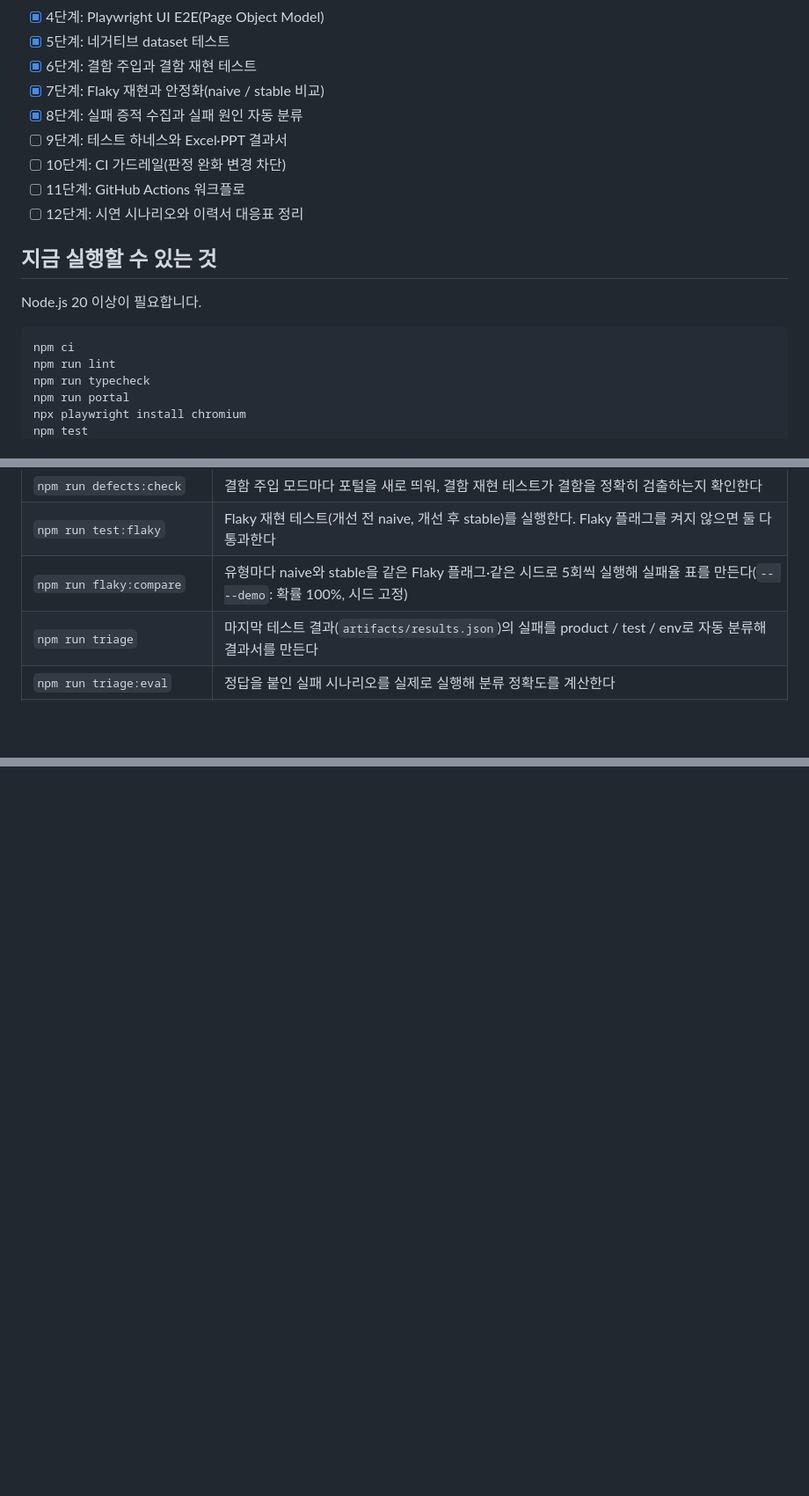
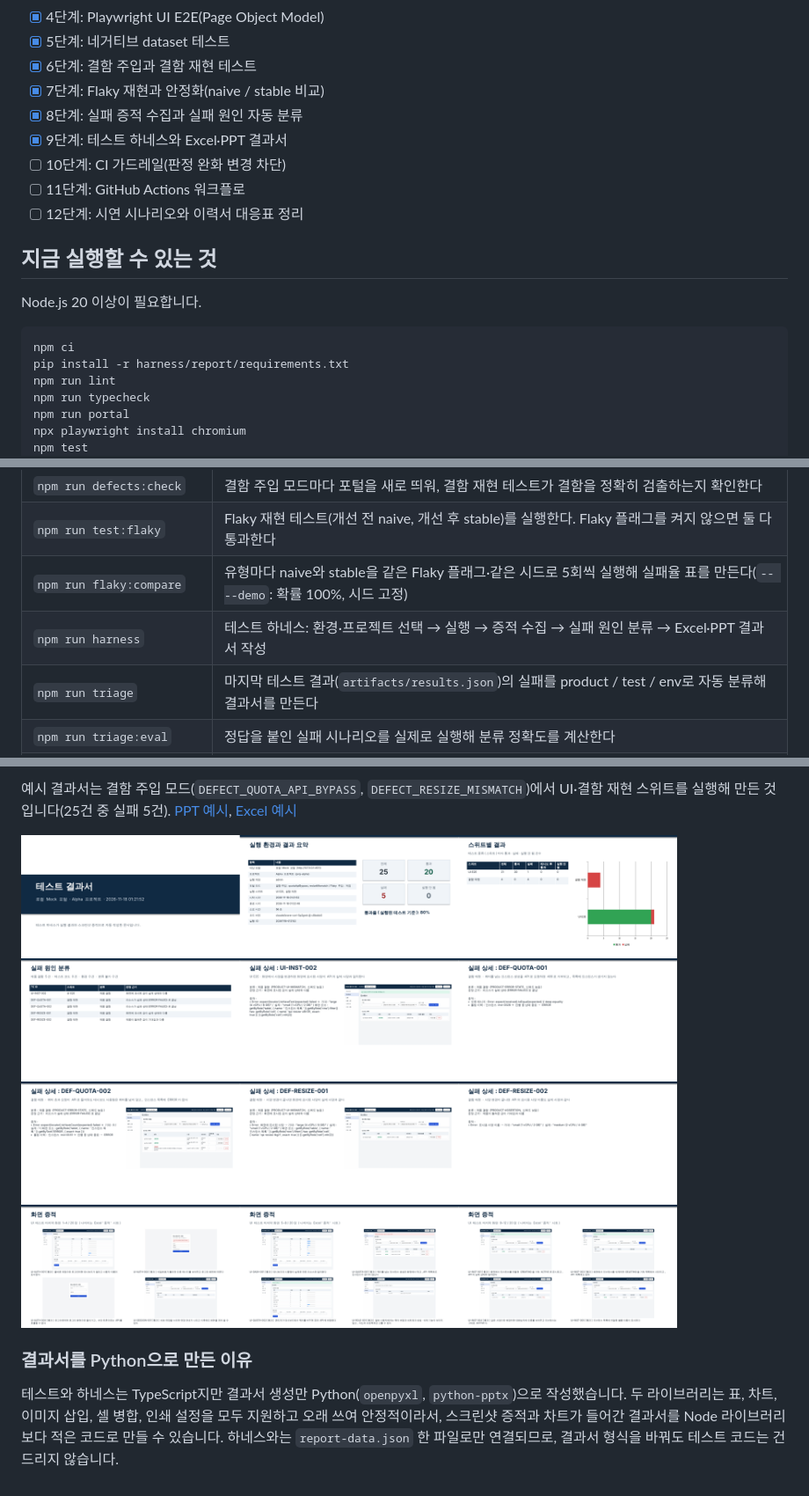
Before and after one commit to hddhdd96/ui-auto, a Markdown page: README.md, 3 parts joined by grey strips. Shown at 88% size. Drawn GitHub-style; pictures changed too: docs/screenshots/report-ppt-slides.png (added); blank space fills up the shorter version.

````diff
--- a/README.md
+++ b/README.md
@@ -17,7 +17,7 @@
 - [x] 6단계: 결함 주입과 결함 재현 테스트
 - [x] 7단계: Flaky 재현과 안정화(naive / stable 비교)
 - [x] 8단계: 실패 증적 수집과 실패 원인 자동 분류
-- [ ] 9단계: 테스트 하네스와 Excel·PPT 결과서
+- [x] 9단계: 테스트 하네스와 Excel·PPT 결과서
 - [ ] 10단계: CI 가드레일(판정 완화 변경 차단)
 - [ ] 11단계: GitHub Actions 워크플로
 - [ ] 12단계: 시연 시나리오와 이력서 대응표 정리
@@ -28,6 +28,7 @@ Node.js 20 이상이 필요합니다.
 
 ```bash
 npm ci
+pip install -r harness/report/requirements.txt
 npm run lint
 npm run typecheck
 npm run portal
@@ -47,6 +48,7 @@ npm run report
 | `npm run defects:check` | 결함 주입 모드마다 포털을 새로 띄워, 결함 재현 테스트가 결함을 정확히 검출하는지 확인한다 |
 | `npm run test:flaky` | Flaky 재현 테스트(개선 전 naive, 개선 후 stable)를 실행한다. Flaky 플래그를 켜지 않으면 둘 다 통과한다 |
 | `npm run flaky:compare` | 유형마다 naive와 stable을 같은 Flaky 플래그·같은 시드로 5회씩 실행해 실패율 표를 만든다(`-- --demo`: 확률 100%, 시드 고정) |
+| `npm run harness` | 테스트 하네스: 환경·프로젝트 선택 → 실행 → 증적 수집 → 실패 원인 분류 → Excel·PPT 결과서 작성 |
 | `npm run triage` | 마지막 테스트 결과(`artifacts/results.json`)의 실패를 product / test / env로 자동 분류해 결과서를 만든다 |
 | `npm run triage:eval` | 정답을 붙인 실패 시나리오를 실제로 실행해 분류 정확도를 계산한다 |
 | `npm run test:negative:high` | 네거티브 dataset 중 결함이 자주 나는 영역(`risk: high`)만 실행한다 |
@@ -514,0 +554,7 @@ Flaky 확률을 100%로, 시드를 7로 고정해 각 3회 실행합니다. naiv
+예시 결과서는 결함 주입 모드(`DEFECT_QUOTA_API_BYPASS`, `DEFECT_RESIZE_MISMATCH`)에서 UI·결함 재현 스위트를 실행해 만든 것입니다(25건 중 실패 5건). [PPT 예시](docs/samples/test-report-defect-mode.pptx), [Excel 예시](docs/samples/test-report-defect-mode.xlsx)
+
+![PPT 결과서 슬라이드 미리보기](docs/screenshots/report-ppt-slides.png)
+
+### 결과서를 Python으로 만든 이유
+
+테스트와 하네스는 TypeScript지만 결과서 생성만 Python(`openpyxl`, `python-pptx`)으로 작성했습니다. 두 라이브러리는 표, 차트, 이미지 삽입, 셀 병합, 인쇄 설정을 모두 지원하고 오래 쓰여 안정적이라서, 스크린샷 증적과 차트가 들어간 결과서를 Node 라이브러리보다 적은 코드로 만들 수 있습니다. 하네스와는 `report-data.json` 한 파일로만 연결되므로, 결과서 형식을 바꿔도 테스트 코드는 건드리지 않습니다.
````
Also changed, not shown: other parts of README.md (+37 -0 lines), 4 other files.
